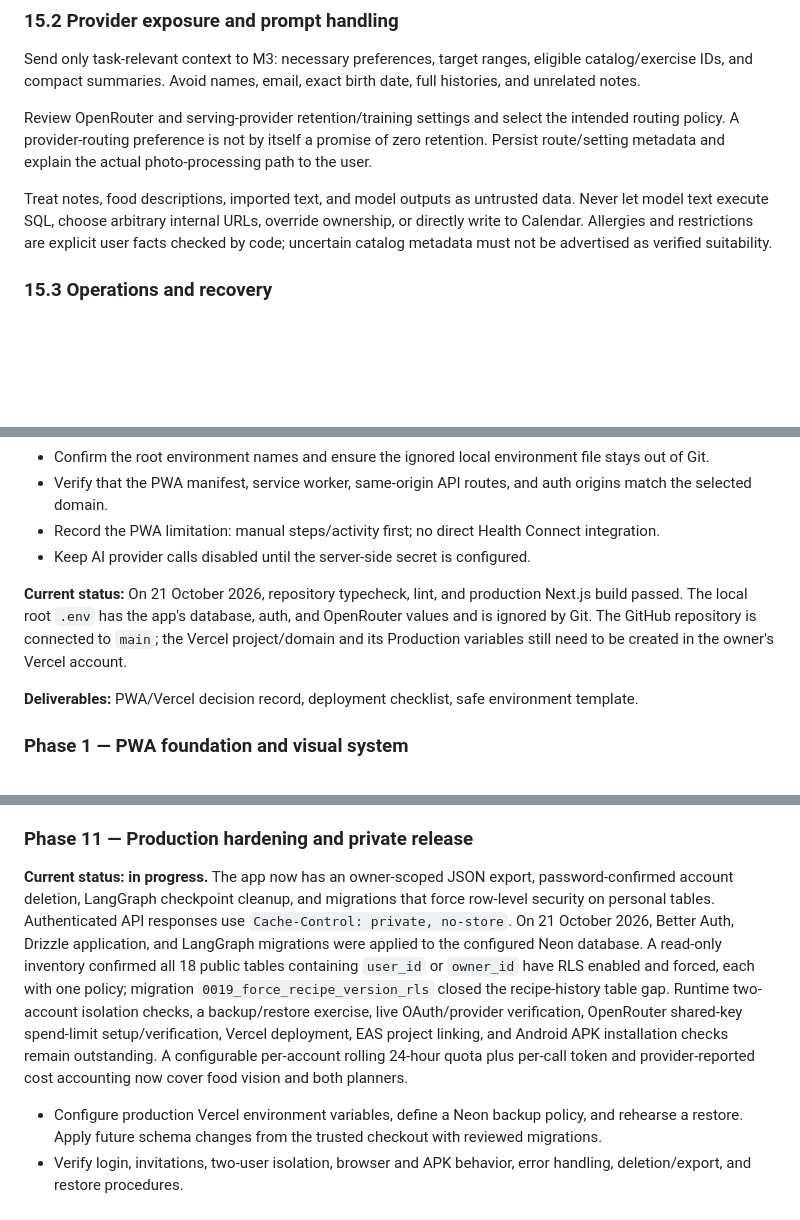
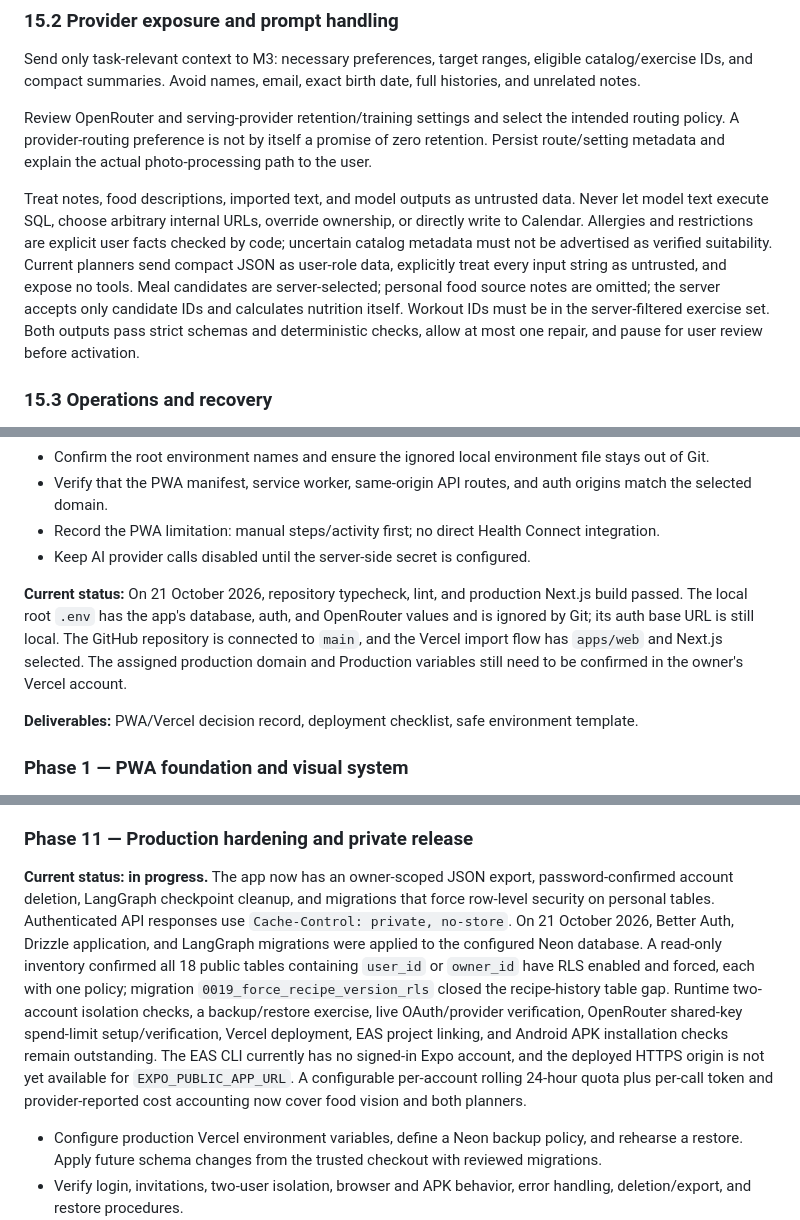
Before and after one commit to siddharthg2309/healthcare, a Markdown page: docs/IMPLEMENTATION_PLAN.md, 3 parts joined by grey strips. GitHub-like rendering; blank space fills up the shorter version.

```diff
--- a/docs/IMPLEMENTATION_PLAN.md
+++ b/docs/IMPLEMENTATION_PLAN.md
@@ -895,7 +895,7 @@ Send only task-relevant context to M3: necessary preferences, target ranges, eli
 
 Review OpenRouter and serving-provider retention/training settings and select the intended routing policy. A provider-routing preference is not by itself a promise of zero retention. Persist route/setting metadata and explain the actual photo-processing path to the user.
 
-Treat notes, food descriptions, imported text, and model outputs as untrusted data. Never let model text execute SQL, choose arbitrary internal URLs, override ownership, or directly write to Calendar. Allergies and restrictions are explicit user facts checked by code; uncertain catalog metadata must not be advertised as verified suitability.
+Treat notes, food descriptions, imported text, and model outputs as untrusted data. Never let model text execute SQL, choose arbitrary internal URLs, override ownership, or directly write to Calendar. Allergies and restrictions are explicit user facts checked by code; uncertain catalog metadata must not be advertised as verified suitability. Current planners send compact JSON as user-role data, explicitly treat every input string as untrusted, and expose no tools. Meal candidates are server-selected; personal food source notes are omitted; the server accepts only candidate IDs and calculates nutrition itself. Workout IDs must be in the server-filtered exercise set. Both outputs pass strict schemas and deterministic checks, allow at most one repair, and pause for user review before activation.
 
 ### 15.3 Operations and recovery
 
@@ -929,7 +929,7 @@ The sequence delivers tracking and the signature progress graph before AI featur
 - Record the PWA limitation: manual steps/activity first; no direct Health Connect integration.
 - Keep AI provider calls disabled until the server-side secret is configured.
 
-**Current status:** On 21 October 2026, repository typecheck, lint, and production Next.js build passed. The local root `.env` has the app's database, auth, and OpenRouter values and is ignored by Git. The GitHub repository is connected to `main`; the Vercel project/domain and its Production variables still need to be created in the owner's Vercel account.
+**Current status:** On 21 October 2026, repository typecheck, lint, and production Next.js build passed. The local root `.env` has the app's database, auth, and OpenRouter values and is ignored by Git; its auth base URL is still local. The GitHub repository is connected to `main`, and the Vercel import flow has `apps/web` and Next.js selected. The assigned production domain and Production variables still need to be confirmed in the owner's Vercel account.
 
 **Deliverables:** PWA/Vercel decision record, deployment checklist, safe environment template.
 
@@ -1048,7 +1048,7 @@ The sequence delivers tracking and the signature progress graph before AI featur
 
 ### Phase 11 — Production hardening and private release
 
-**Current status: in progress.** The app now has an owner-scoped JSON export, password-confirmed account deletion, LangGraph checkpoint cleanup, and migrations that force row-level security on personal tables. Authenticated API responses use `Cache-Control: private, no-store`. On 21 October 2026, Better Auth, Drizzle application, and LangGraph migrations were applied to the configured Neon database. A read-only inventory confirmed all 18 public tables containing `user_id` or `owner_id` have RLS enabled and forced, each with one policy; migration `0019_force_recipe_version_rls` closed the recipe-history table gap. Runtime two-account isolation checks, a backup/restore exercise, live OAuth/provider verification, OpenRouter shared-key spend-limit setup/verification, Vercel deployment, EAS project linking, and Android APK installation checks remain outstanding. A configurable per-account rolling 24-hour quota plus per-call token and provider-reported cost accounting now cover food vision and both planners.
+**Current status: in progress.** The app now has an owner-scoped JSON export, password-confirmed account deletion, LangGraph checkpoint cleanup, and migrations that force row-level security on personal tables. Authenticated API responses use `Cache-Control: private, no-store`. On 21 October 2026, Better Auth, Drizzle application, and LangGraph migrations were applied to the configured Neon database. A read-only inventory confirmed all 18 public tables containing `user_id` or `owner_id` have RLS enabled and forced, each with one policy; migration `0019_force_recipe_version_rls` closed the recipe-history table gap. Runtime two-account isolation checks, a backup/restore exercise, live OAuth/provider verification, OpenRouter shared-key spend-limit setup/verification, Vercel deployment, EAS project linking, and Android APK installation checks remain outstanding. The EAS CLI currently has no signed-in Expo account, and the deployed HTTPS origin is not yet available for `EXPO_PUBLIC_APP_URL`. A configurable per-account rolling 24-hour quota plus per-call token and provider-reported cost accounting now cover food vision and both planners.
 
 - Configure production Vercel environment variables, define a Neon backup policy, and rehearse a restore. Apply future schema changes from the trusted checkout with reviewed migrations.
 - Verify login, invitations, two-user isolation, browser and APK behavior, error handling, deletion/export, and restore procedures.
```
Also changed, not shown: docs/ENVIRONMENT.md (+3 -1 lines).
